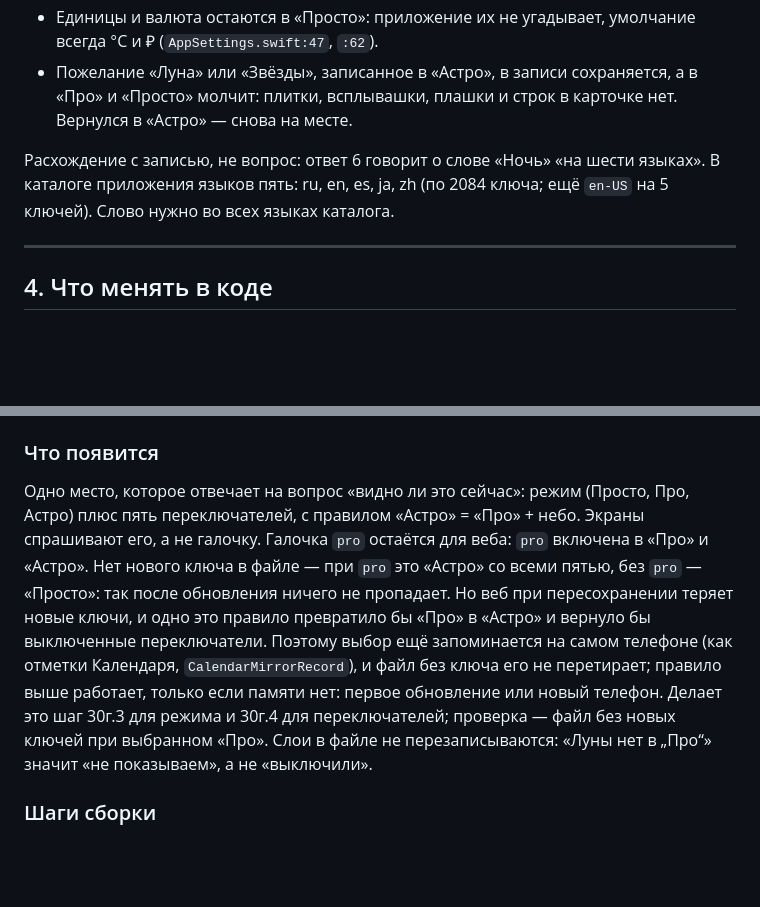
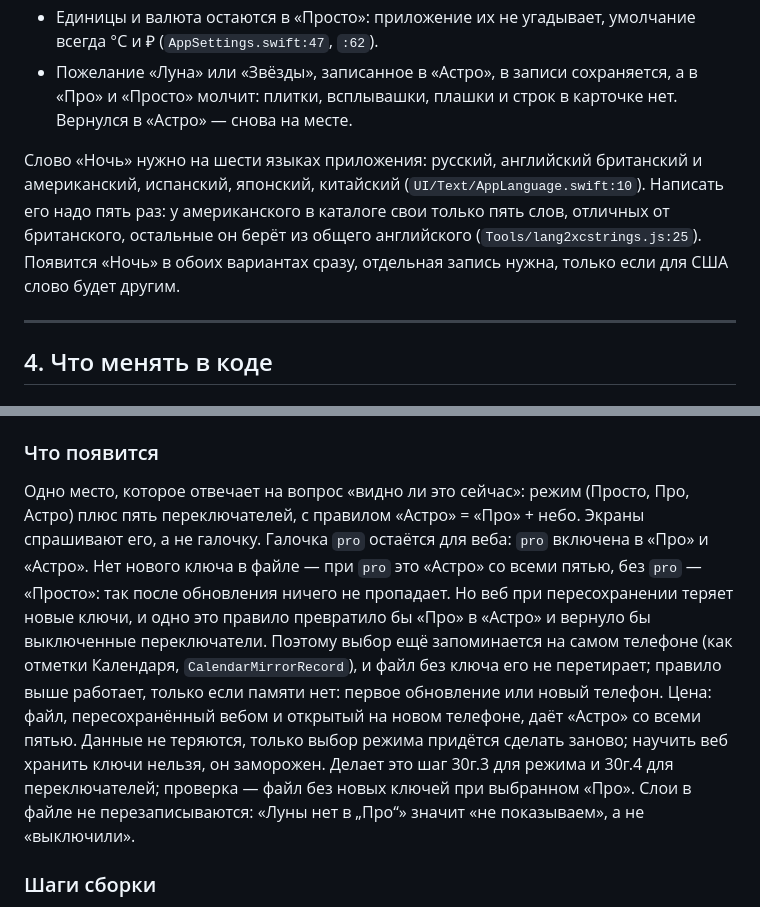
Before and after one commit to alexeynovopashin-lab/LightPlan, a Markdown page: docs/30g2_modes_table.md, 2 parts joined by grey strips. GitHub-like rendering; blank space fills up the shorter version.

Commit message:
Языков приложения шесть, а не пять: опись больше не спорит с решением о слове «Ночь»
Алексей поправил: английский идёт в двух вариантах, британском и американском. Код это подтверждает. Моё «расхождение с записью» было ошибкой: я считал языки каталога, где у американского только пять своих слов, остальные берутся из общего английского. Заодно записана цена по ревью к 7003997: файл, пересохранённый вебом и открытый на новом телефоне, даёт «Астро» со всеми пятью переключателями; веб заморожен, поэтому иначе нельзя.

Co-Authored-By: Claude Opus 5.5 <noreply@anthropic.com>

```diff
--- a/docs/30g2_modes_table.md
+++ b/docs/30g2_modes_table.md
@@ -475,7 +475,7 @@
 - Единицы и валюта остаются в «Просто»: приложение их не угадывает, умолчание всегда °C и ₽ (`AppSettings.swift:47`, `:62`).
 - Пожелание «Луна» или «Звёзды», записанное в «Астро», в записи сохраняется, а в «Про» и «Просто» молчит: плитки, всплывашки, плашки и строк в карточке нет. Вернулся в «Астро» — снова на месте.
 
-Расхождение с записью, не вопрос: ответ 6 говорит о слове «Ночь» «на шести языках». В каталоге приложения языков пять: ru, en, es, ja, zh (по 2084 ключа; ещё `en-US` на 5 ключей). Слово нужно во всех языках каталога.
+Слово «Ночь» нужно на шести языках приложения: русский, английский британский и американский, испанский, японский, китайский (`UI/Text/AppLanguage.swift:10`). Написать его надо пять раз: у американского в каталоге свои только пять слов, отличных от британского, остальные он берёт из общего английского (`Tools/lang2xcstrings.js:25`). Появится «Ночь» в обоих вариантах сразу, отдельная запись нужна, только если для США слово будет другим.
 
 ---
 
@@ -494,7 +494,7 @@
 
 ### Что появится
 
-Одно место, которое отвечает на вопрос «видно ли это сейчас»: режим (Просто, Про, Астро) плюс пять переключателей, с правилом «Астро» = «Про» + небо. Экраны спрашивают его, а не галочку. Галочка `pro` остаётся для веба: `pro` включена в «Про» и «Астро». Нет нового ключа в файле — при `pro` это «Астро» со всеми пятью, без `pro` — «Просто»: так после обновления ничего не пропадает. Но веб при пересохранении теряет новые ключи, и одно это правило превратило бы «Про» в «Астро» и вернуло бы выключенные переключатели. Поэтому выбор ещё запоминается на самом телефоне (как отметки Календаря, `CalendarMirrorRecord`), и файл без ключа его не перетирает; правило выше работает, только если памяти нет: первое обновление или новый телефон. Делает это шаг 30г.3 для режима и 30г.4 для переключателей; проверка — файл без новых ключей при выбранном «Про». Слои в файле не перезаписываются: «Луны нет в „Про“» значит «не показываем», а не «выключили».
+Одно место, которое отвечает на вопрос «видно ли это сейчас»: режим (Просто, Про, Астро) плюс пять переключателей, с правилом «Астро» = «Про» + небо. Экраны спрашивают его, а не галочку. Галочка `pro` остаётся для веба: `pro` включена в «Про» и «Астро». Нет нового ключа в файле — при `pro` это «Астро» со всеми пятью, без `pro` — «Просто»: так после обновления ничего не пропадает. Но веб при пересохранении теряет новые ключи, и одно это правило превратило бы «Про» в «Астро» и вернуло бы выключенные переключатели. Поэтому выбор ещё запоминается на самом телефоне (как отметки Календаря, `CalendarMirrorRecord`), и файл без ключа его не перетирает; правило выше работает, только если памяти нет: первое обновление или новый телефон. Цена: файл, пересохранённый вебом и открытый на новом телефоне, даёт «Астро» со всеми пятью. Данные не теряются, только выбор режима придётся сделать заново; научить веб хранить ключи нельзя, он заморожен. Делает это шаг 30г.3 для режима и 30г.4 для переключателей; проверка — файл без новых ключей при выбранном «Про». Слои в файле не перезаписываются: «Луны нет в „Про“» значит «не показываем», а не «выключили».
 
 ### Шаги сборки
 
```
